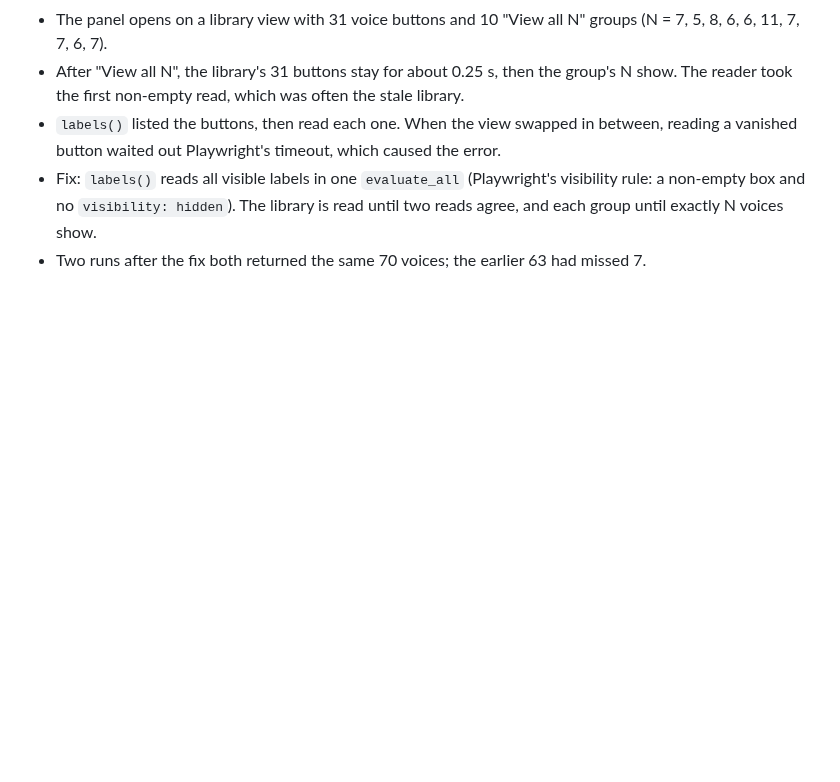
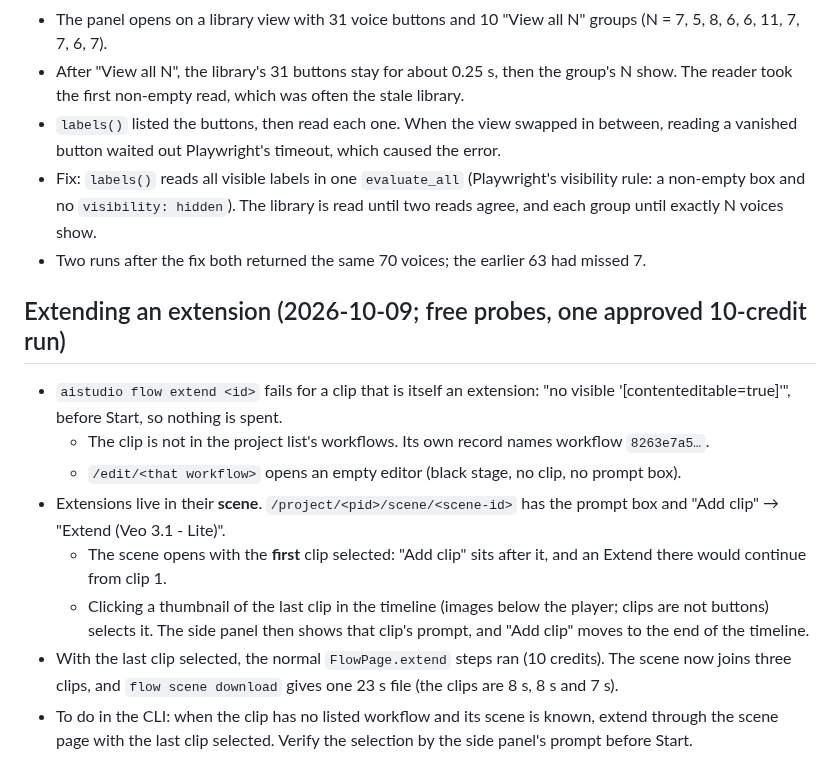
Before and after one commit to dtthaison/aistudio-google-mcp, a Markdown page: docs/wire/findings.md, the part around the change. GitHub-like rendering; blank space fills up the shorter version.

Commit message:
docs: extending an extension needs the scene page (live finding)
Co-Authored-By: Claude Opus 5.5 <noreply@anthropic.com>

```diff
--- a/docs/wire/findings.md
+++ b/docs/wire/findings.md
@@ -723,3 +723,23 @@ blocked; the RPCs that went through are free.
   a non-empty box and no `visibility: hidden`). The library is read until two reads agree, and
   each group until exactly N voices show.
 - Two runs after the fix both returned the same 70 voices; the earlier 63 had missed 7.
+
+## Extending an extension (2026-10-09; free probes, one approved 10-credit run)
+
+- `aistudio flow extend <id>` fails for a clip that is itself an extension: "no visible
+  '[contenteditable=true]'", before Start, so nothing is spent.
+  - The clip is not in the project list's workflows. Its own record names workflow `8263e7a5…`.
+  - `/edit/<that workflow>` opens an empty editor (black stage, no clip, no prompt box).
+- Extensions live in their **scene**. `/project/<pid>/scene/<scene-id>` has the prompt box and
+  "Add clip" → "Extend (Veo 3.1 - Lite)".
+  - The scene opens with the **first** clip selected: "Add clip" sits after it, and an Extend
+    there would continue from clip 1.
+  - Clicking a thumbnail of the last clip in the timeline (images below the player; clips are not
+    buttons) selects it. The side panel then shows that clip's prompt, and "Add clip" moves to
+    the end of the timeline.
+- With the last clip selected, the normal `FlowPage.extend` steps ran (10 credits). The scene
+  now joins three clips, and `flow scene download` gives one 23 s file (the clips are 8 s, 8 s
+  and 7 s).
+- To do in the CLI: when the clip has no listed workflow and its scene is known, extend through
+  the scene page with the last clip selected. Verify the selection by the side panel's prompt
+  before Start.
```
